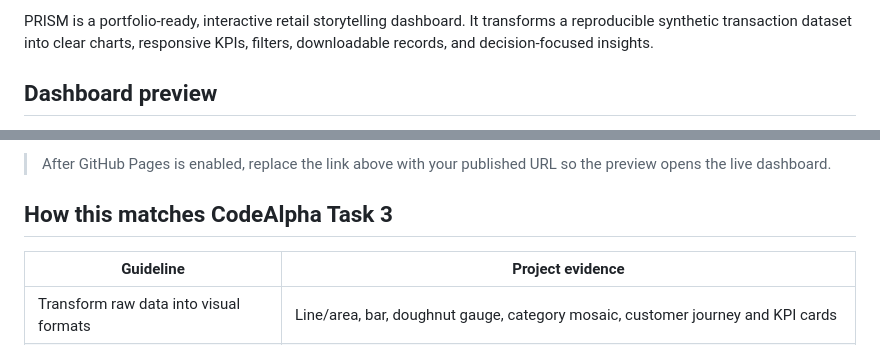
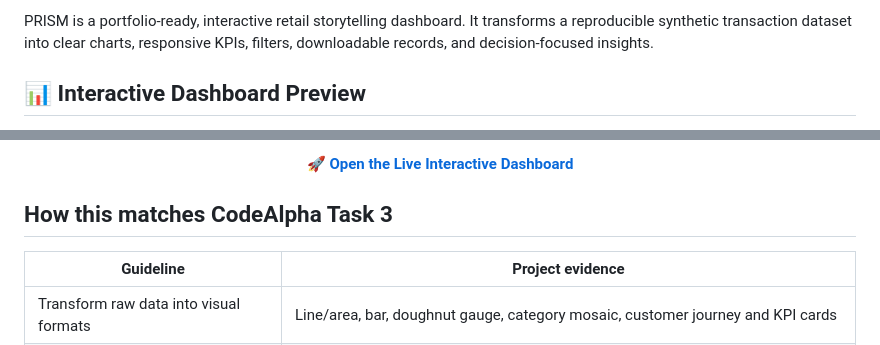
Before and after one commit to sajidexpertise/CodeAlpha-Data-Visualization-and-Pakistan-Retail-Story-Task-3, a Markdown page: README.md, 2 parts joined by grey strips. GitHub-like rendering.

```diff
--- a/README.md
+++ b/README.md
@@ -5,6 +5,6 @@ Prepared by **Sajid Ali**
 
 PRISM is a portfolio-ready, interactive retail storytelling dashboard. It transforms a reproducible synthetic transaction dataset into clear charts, responsive KPIs, filters, downloadable records, and decision-focused insights.
 
-## Dashboard preview
+## 📊 Interactive Dashboard Preview
 
 <p align="center">
@@ -13,7 +15,13 @@ PRISM is a portfolio-ready, interactive retail storytelling dashboard. It transf
   </a>
 </p>
 
-> After GitHub Pages is enabled, replace the link above with your published URL so the preview opens the live dashboard.
+<p align="center">
+  <strong>
+    <a href="https://sajidexpertise.github.io/CodeAlpha-Data-Visualization-and-Pakistan-Retail-Story-Task-3/">
+      🚀 Open the Live Interactive Dashboard
+    </a>
+  </strong>
+</p>
 
 ## How this matches CodeAlpha Task 3
 
```
Also changed, not shown: other parts of README.md (+4 -2 lines).
